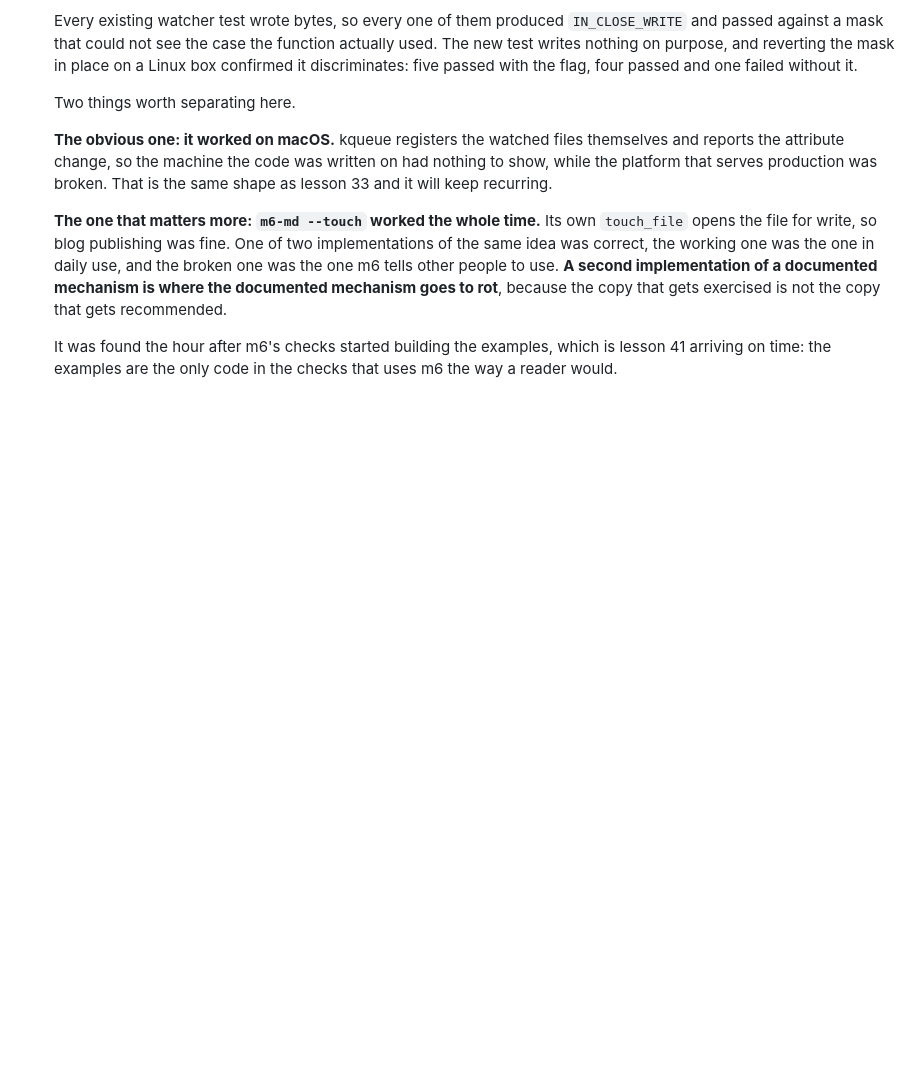
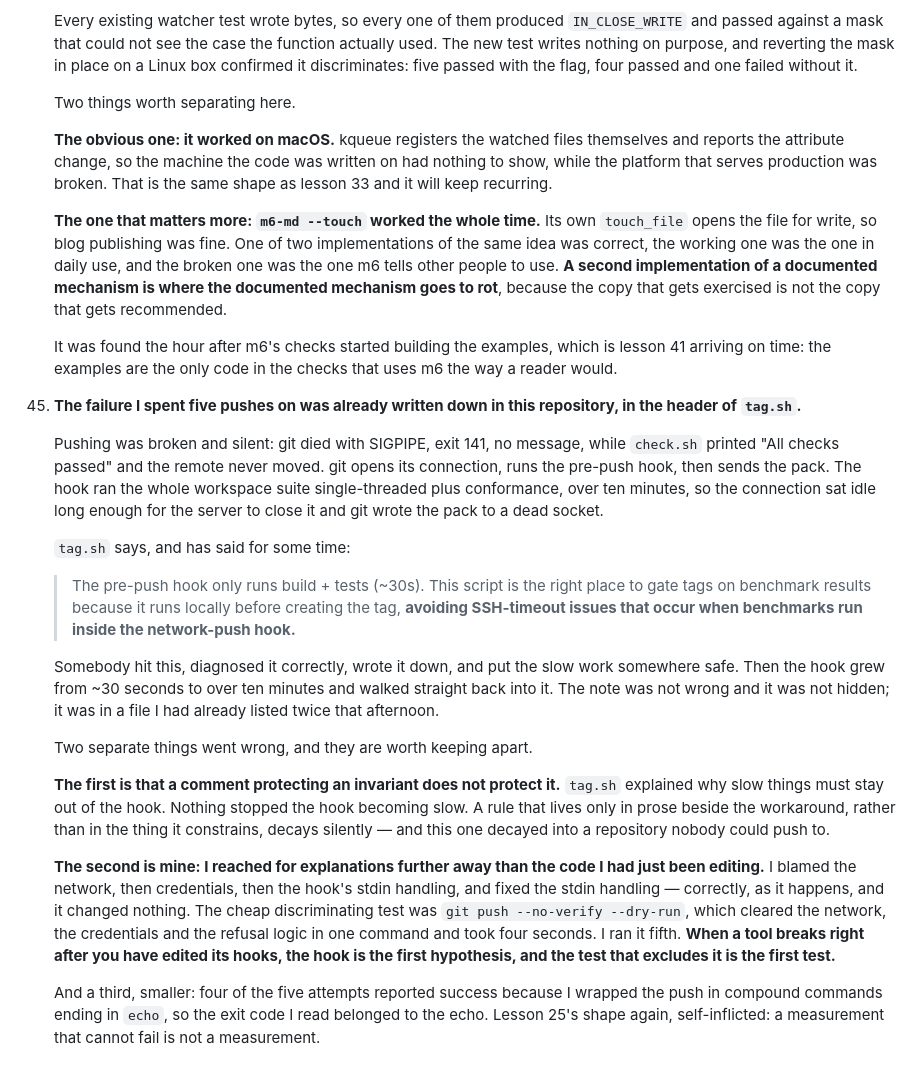
Before and after one commit to mgrosvenor/m6, a Markdown page: docs/LESSONS.md, the part around the change. Rendered like a GitHub page; blank space fills up the shorter version.

Commit message:
docs: lesson 45, the SIGPIPE was already written down in tag.sh's header
Pushing was broken and silent for five attempts. `tag.sh` has said for some time
that slow work must stay out of the pre-push hook, "avoiding SSH-timeout issues
that occur when benchmarks run inside the network-push hook" — the exact failure.
Somebody hit it, diagnosed it, wrote it down, and put the slow work somewhere
safe. Then the hook grew from thirty seconds to over ten minutes and walked back
into it.

Three things in the lesson, kept apart because they are different mistakes.

A comment protecting an invariant does not protect it. The rule lived in prose
beside the workaround rather than in the thing it constrained, so it decayed
silently, into a repository nobody could push to.

I reached for explanations further away than the code I had just edited: the
network, then credentials, then the hook's stdin. The discriminating test was
`git push --no-verify --dry-run`, four seconds, and I ran it fifth. When a tool
breaks right after you edit its hooks, the hook is the first hypothesis.

And four of the five attempts reported success because I wrapped the push in
compound commands ending in `echo`, so the exit code I read belonged to the echo.
A measurement that cannot fail is not a measurement — self-inflicted, and the
shape this project already had a lesson for.

Co-Authored-By: Claude Opus 5 <noreply@anthropic.com>
Claude-Session: https://claude.ai/code/session_019ZG3wuTnT7wMR2VP4GH8WB

```diff
--- a/docs/LESSONS.md
+++ b/docs/LESSONS.md
@@ -428,3 +428,47 @@ New 2026-09-12:
     It was found the hour after m6's checks started building the examples, which
     is lesson 41 arriving on time: the examples are the only code in the checks
     that uses m6 the way a reader would.
+
+45. **The failure I spent five pushes on was already written down in this
+    repository, in the header of `tag.sh`.**
+
+    Pushing was broken and silent: git died with SIGPIPE, exit 141, no message,
+    while `check.sh` printed "All checks passed" and the remote never moved. git
+    opens its connection, runs the pre-push hook, then sends the pack. The hook ran
+    the whole workspace suite single-threaded plus conformance, over ten minutes,
+    so the connection sat idle long enough for the server to close it and git wrote
+    the pack to a dead socket.
+
+    `tag.sh` says, and has said for some time:
+
+    > The pre-push hook only runs build + tests (~30s). This script is the right
+    > place to gate tags on benchmark results because it runs locally before
+    > creating the tag, **avoiding SSH-timeout issues that occur when benchmarks
+    > run inside the network-push hook.**
+
+    Somebody hit this, diagnosed it correctly, wrote it down, and put the slow work
+    somewhere safe. Then the hook grew from ~30 seconds to over ten minutes and
+    walked straight back into it. The note was not wrong and it was not hidden; it
+    was in a file I had already listed twice that afternoon.
+
+    Two separate things went wrong, and they are worth keeping apart.
+
+    **The first is that a comment protecting an invariant does not protect it.**
+    `tag.sh` explained why slow things must stay out of the hook. Nothing stopped
+    the hook becoming slow. A rule that lives only in prose beside the workaround,
+    rather than in the thing it constrains, decays silently — and this one decayed
+    into a repository nobody could push to.
+
+    **The second is mine: I reached for explanations further away than the code I
+    had just been editing.** I blamed the network, then credentials, then the
+    hook's stdin handling, and fixed the stdin handling — correctly, as it
+    happens, and it changed nothing. The cheap discriminating test was
+    `git push --no-verify --dry-run`, which cleared the network, the credentials
+    and the refusal logic in one command and took four seconds. I ran it fifth.
+    **When a tool breaks right after you have edited its hooks, the hook is the
+    first hypothesis, and the test that excludes it is the first test.**
+
+    And a third, smaller: four of the five attempts reported success because I
+    wrapped the push in compound commands ending in `echo`, so the exit code I
+    read belonged to the echo. Lesson 25's shape again, self-inflicted: a
+    measurement that cannot fail is not a measurement.
```
